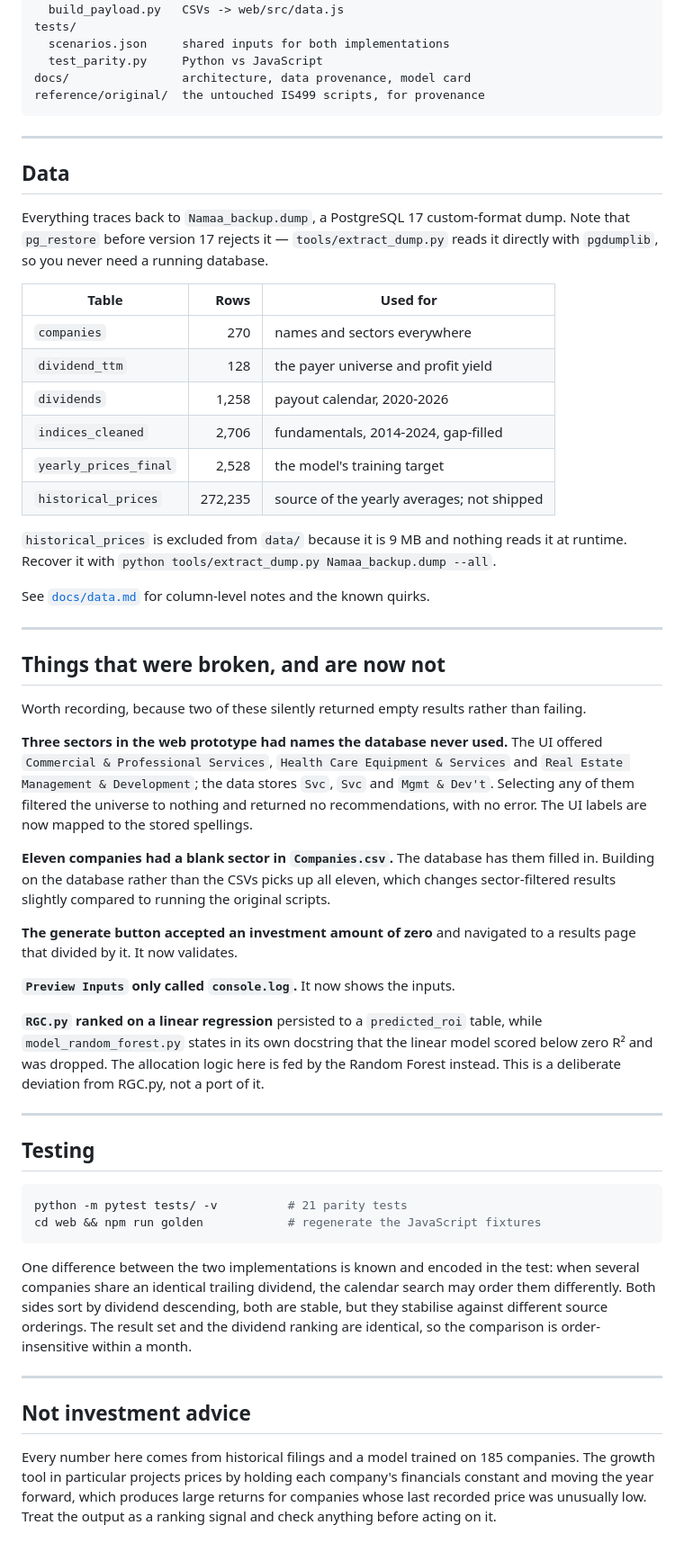
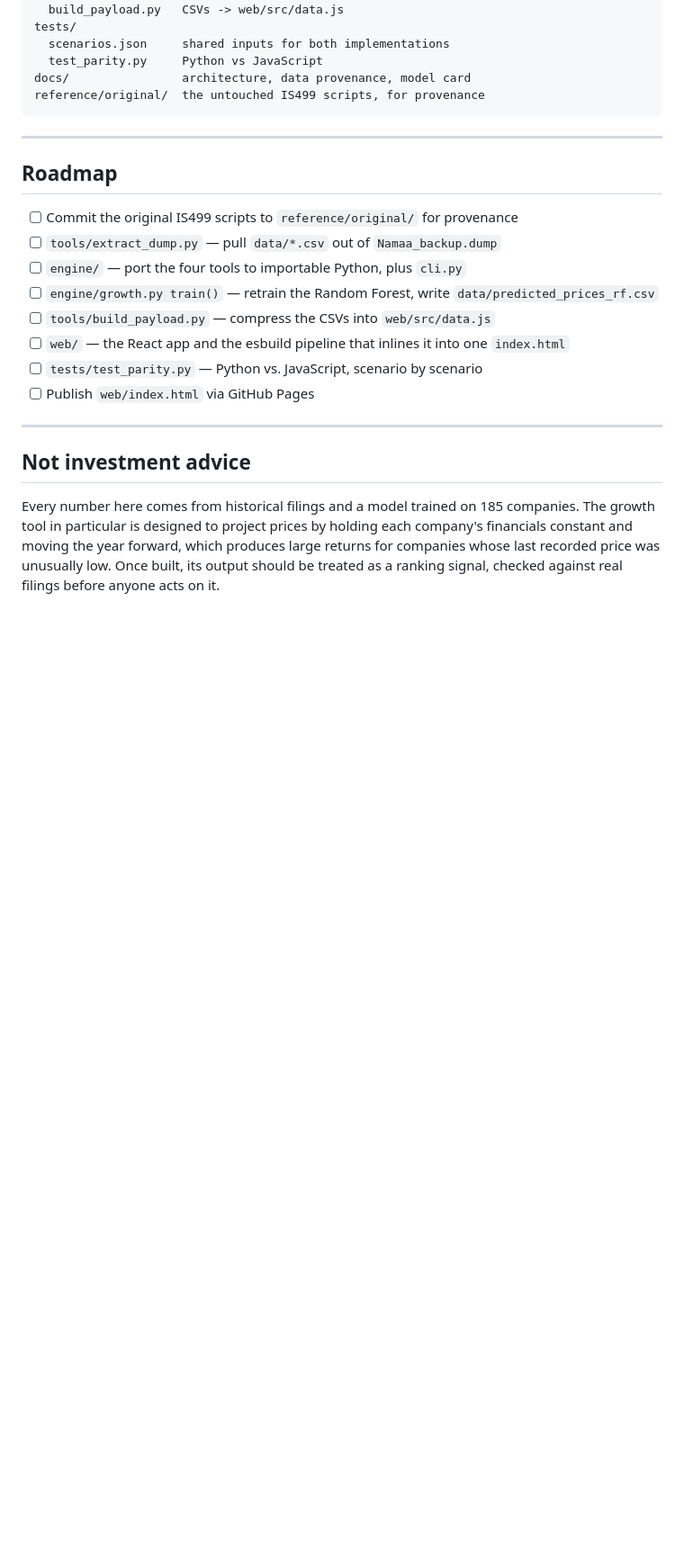
Before and after one commit to omaralthunaiyan-cloud/namaa-investment-tools, a Markdown page: README.md, the part around one of its changes. Shown at 90% size. Drawn GitHub-style; blank space fills up the shorter version.

````diff
--- a/README.md
+++ b/README.md
@@ -136,52 +168,19 @@ reference/original/  the untouched IS499 scripts, for provenance
 
 ---
 
-## Data
+## Roadmap
 
-Everything traces back to `Namaa_backup.dump`, a PostgreSQL 17 custom-format dump. Note that `pg_restore` before version 17 rejects it — `tools/extract_dump.py` reads it directly with `pgdumplib`, so you never need a running database.
-
-| Table | Rows | Used for |
-|---|---:|---|
-| `companies` | 270 | names and sectors everywhere |
-| `dividend_ttm` | 128 | the payer universe and profit yield |
-| `dividends` | 1,258 | payout calendar, 2020-2026 |
-| `indices_cleaned` | 2,706 | fundamentals, 2014-2024, gap-filled |
-| `yearly_prices_final` | 2,528 | the model's training target |
-| `historical_prices` | 272,235 | source of the yearly averages; not shipped |
-
-`historical_prices` is excluded from `data/` because it is 9 MB and nothing reads it at runtime. Recover it with `python tools/extract_dump.py Namaa_backup.dump --all`.
-
-See [`docs/data.md`](docs/data.md) for column-level notes and the known quirks.
-
----
-
-## Things that were broken, and are now not
-
-Worth recording, because two of these silently returned empty results rather than failing.
-
-**Three sectors in the web prototype had names the database never used.** The UI offered `Commercial & Professional Services`, `Health Care Equipment & Services` and `Real Estate Management & Development`; the data stores `Svc`, `Svc` and `Mgmt & Dev't`. Selecting any of them filtered the universe to nothing and returned no recommendations, with no error. The UI labels are now mapped to the stored spellings.
-
-**Eleven companies had a blank sector in `Companies.csv`.** The database has them filled in. Building on the database rather than the CSVs picks up all eleven, which changes sector-filtered results slightly compared to running the original scripts.
-
-**The generate button accepted an investment amount of zero** and navigated to a results page that divided by it. It now validates.
-
-**`Preview Inputs` only called `console.log`.** It now shows the inputs.
-
-**`RGC.py` ranked on a linear regression** persisted to a `predicted_roi` table, while `model_random_forest.py` states in its own docstring that the linear model scored below zero R² and was dropped. The allocation logic here is fed by the Random Forest instead. This is a deliberate deviation from RGC.py, not a port of it.
-
----
-
-## Testing
-
-```bash
-python -m pytest tests/ -v          # 21 parity tests
-cd web && npm run golden            # regenerate the JavaScript fixtures
-```
-
-One difference between the two implementations is known and encoded in the test: when several companies share an identical trailing dividend, the calendar search may order them differently. Both sides sort by dividend descending, both are stable, but they stabilise against different source orderings. The result set and the dividend ranking are identical, so the comparison is order-insensitive within a month.
+- [ ] Commit the original IS499 scripts to `reference/original/` for provenance
+- [ ] `tools/extract_dump.py` — pull `data/*.csv` out of `Namaa_backup.dump`
+- [ ] `engine/` — port the four tools to importable Python, plus `cli.py`
+- [ ] `engine/growth.py train()` — retrain the Random Forest, write `data/predicted_prices_rf.csv`
+- [ ] `tools/build_payload.py` — compress the CSVs into `web/src/data.js`
+- [ ] `web/` — the React app and the esbuild pipeline that inlines it into one `index.html`
+- [ ] `tests/test_parity.py` — Python vs. JavaScript, scenario by scenario
+- [ ] Publish `web/index.html` via GitHub Pages
 
 ---
 
 ## Not investment advice
 
-Every number here comes from historical filings and a model trained on 185 companies. The growth tool in particular projects prices by holding each company's financials constant and moving the year forward, which produces large returns for companies whose last recorded price was unusually low. Treat the output as a ranking signal and check anything before acting on it.
+Every number here comes from historical filings and a model trained on 185 companies. The growth tool in particular is designed to project prices by holding each company's financials constant and moving the year forward, which produces large returns for companies whose last recorded price was unusually low. Once built, its output should be treated as a ranking signal, checked against real filings before anyone acts on it.
````
Also changed, not shown: other parts of README.md (+78 -46 lines).
